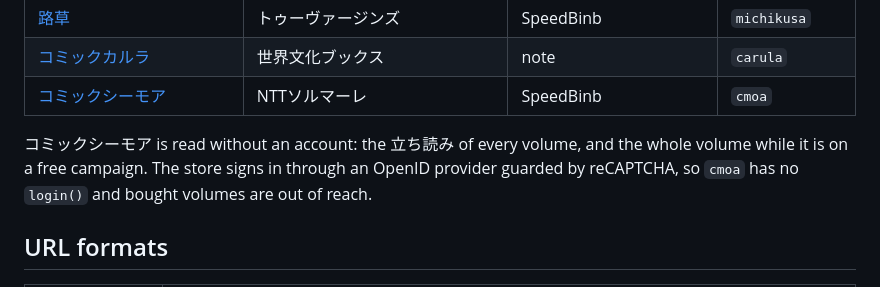
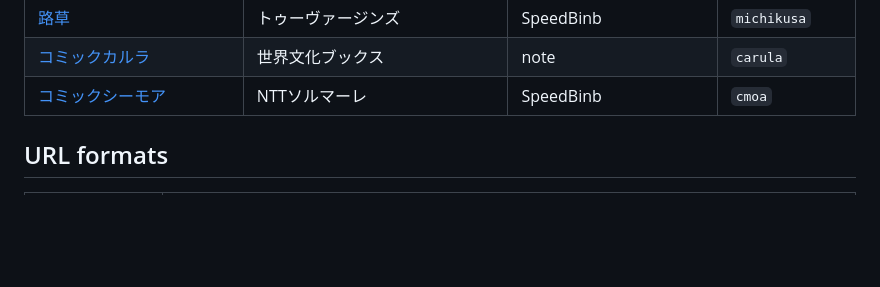
Before and after one commit to eggplants/getjmanga, a Markdown page: docs/SUPPORTED_SITES.md, the part around one of its changes. Drawn GitHub-style; blank space fills up the shorter version.

```diff
--- a/docs/SUPPORTED_SITES.md
+++ b/docs/SUPPORTED_SITES.md
@@ -129,10 +262,6 @@
 | [路草](https://michikusacomics.jp/) | トゥーヴァージンズ | SpeedBinb | `michikusa` |
 | [コミックカルラ](https://carula.jp/) | 世界文化ブックス | note | `carula` |
 | [コミックシーモア](https://www.cmoa.jp/) | NTTソルマーレ | SpeedBinb | `cmoa` |
-
-コミックシーモア is read without an account: the 立ち読み of every volume, and the whole
-volume while it is on a free campaign. The store signs in through an OpenID provider
-guarded by reCAPTCHA, so `cmoa` has no `login()` and bought volumes are out of reach.
 
 ## URL formats
 
```
Also changed, not shown: other parts of docs/SUPPORTED_SITES.md (+133 -0 lines).
